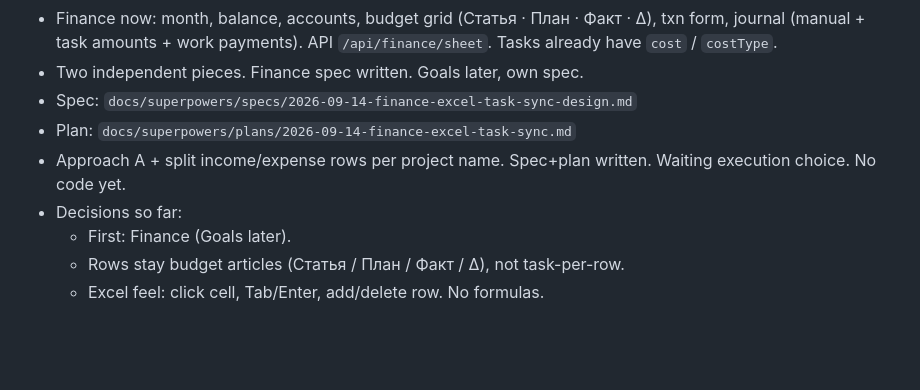
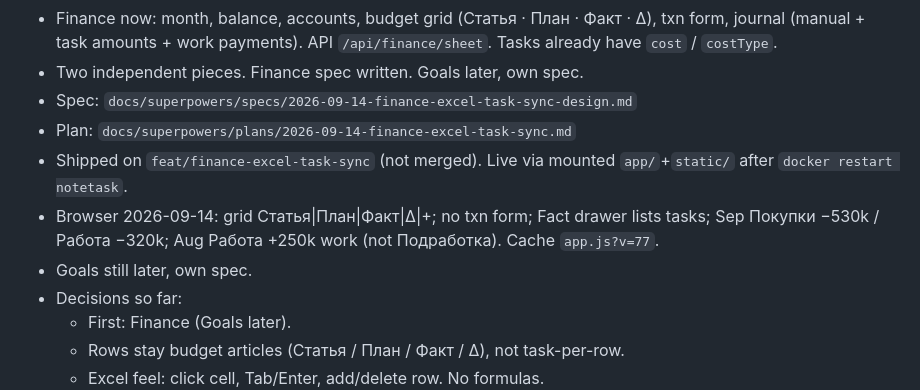
Before and after one commit to BaskovKonstantin/notetask, a Markdown page: context/context.md, the part around the change. Drawn GitHub-style; blank space fills up the shorter version.

Commit message:
docs: note finance Excel branch live status
Co-authored-by: Cursor <cursoragent@cursor.com>

```diff
--- a/context/context.md
+++ b/context/context.md
@@ -52,7 +52,9 @@ Updated: 2026-09-14 (~20:25 MSK)
 - Two independent pieces. Finance spec written. Goals later, own spec.
 - Spec: `docs/superpowers/specs/2026-09-14-finance-excel-task-sync-design.md`
 - Plan: `docs/superpowers/plans/2026-09-14-finance-excel-task-sync.md`
-- Approach A + split income/expense rows per project name. Spec+plan written. Waiting execution choice. No code yet.
+- Shipped on `feat/finance-excel-task-sync` (not merged). Live via mounted `app/`+`static/` after `docker restart notetask`.
+- Browser 2026-09-14: grid Статья|План|Факт|Δ|+; no txn form; Fact drawer lists tasks; Sep Покупки −530k / Работа −320k; Aug Работа +250k work (not Подработка). Cache `app.js?v=77`.
+- Goals still later, own spec.
 - Decisions so far:
   - First: Finance (Goals later).
   - Rows stay budget articles (Статья / План / Факт / Δ), not task-per-row.
```
